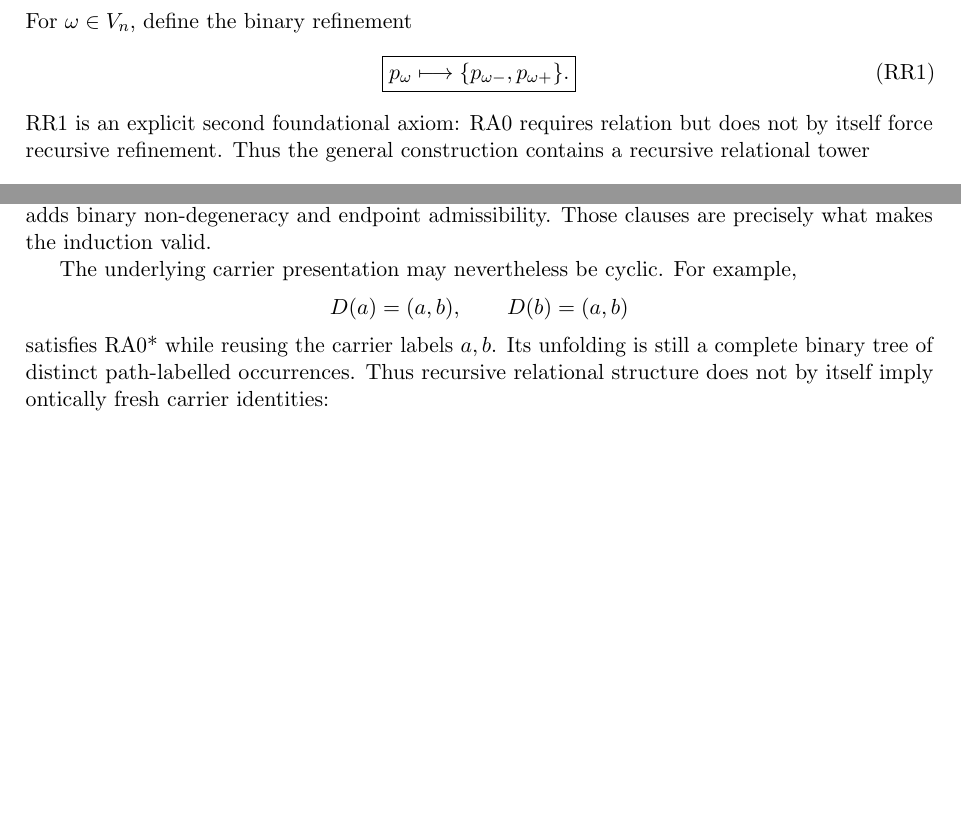
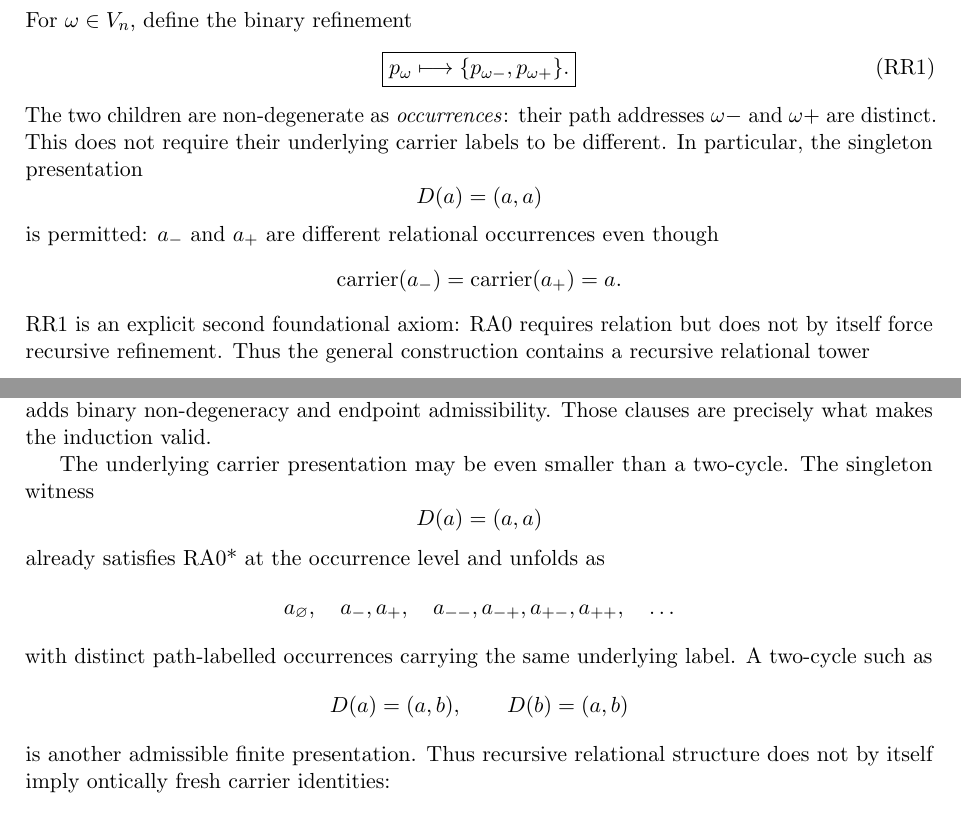
Before and after one commit to AdrianLipa90/Relational-Dynamic-State-Space, a LaTeX paper (monograph/main.tex): two parts of pages 4 and 13 of 14, joined at a grey line, cut so that both start at the same text, the shorter picture padded with empty space. Compiled offline with pdfLaTeX.

Commit message:
docs: add singleton occurrence distinction to monograph

```diff
--- a/monograph/main.tex
+++ b/monograph/main.tex
@@ -324,6 +324,22 @@ p_\omega\longmapsto
 \{p_{\omega-},p_{\omega+}\}.
 }
 \tag{RR1}
+\]
+The two children are non-degenerate as \emph{occurrences}: their path
+addresses \(\omega-\) and \(\omega+\) are distinct. This does not require
+their underlying carrier labels to be different. In particular, the
+singleton presentation
+\[
+D(a)=(a,a)
+\]
+is permitted: \(a_-\) and \(a_+\) are different relational occurrences
+even though
+\[
+\operatorname{carrier}(a_-)
+=
+\operatorname{carrier}(a_+)
+=
+a.
 \]
 RR1 is an explicit second foundational axiom: RA0 requires relation but does
 not by itself force recursive refinement. Thus the general construction contains a recursive relational tower
@@ -1196,16 +1218,29 @@ This is a genuine strengthening of RA0, not a proof from its old wording.
 RA0* explicitly adds binary non-degeneracy and endpoint admissibility. Those
 clauses are precisely what makes the induction valid.
 
-The underlying carrier presentation may nevertheless be cyclic. For example,
+The underlying carrier presentation may be even smaller than a two-cycle. The
+singleton witness
+\[
+D(a)=(a,a)
+\]
+already satisfies RA0* at the occurrence level and unfolds as
+\[
+a_{\varnothing},
+\quad
+a_-,a_+,
+\quad
+a_{--},a_{-+},a_{+-},a_{++},
+\quad\ldots
+\]
+with distinct path-labelled occurrences carrying the same underlying label.
+A two-cycle such as
 \[
 D(a)=(a,b),
 \qquad
 D(b)=(a,b)
 \]
-satisfies RA0* while reusing the carrier labels \(a,b\). Its unfolding is
-still a complete binary tree of distinct path-labelled occurrences. Thus
-recursive relational structure does not by itself imply ontically fresh
-carrier identities:
+is another admissible finite presentation. Thus recursive relational structure
+does not by itself imply ontically fresh carrier identities:
 \[
 \boxed{
 \mathrm{RA0}^{*}\not\Rightarrow\mathrm{NOVELTY}.
```
Also changed, not shown: monograph/main.tex (8 more changed lines).
